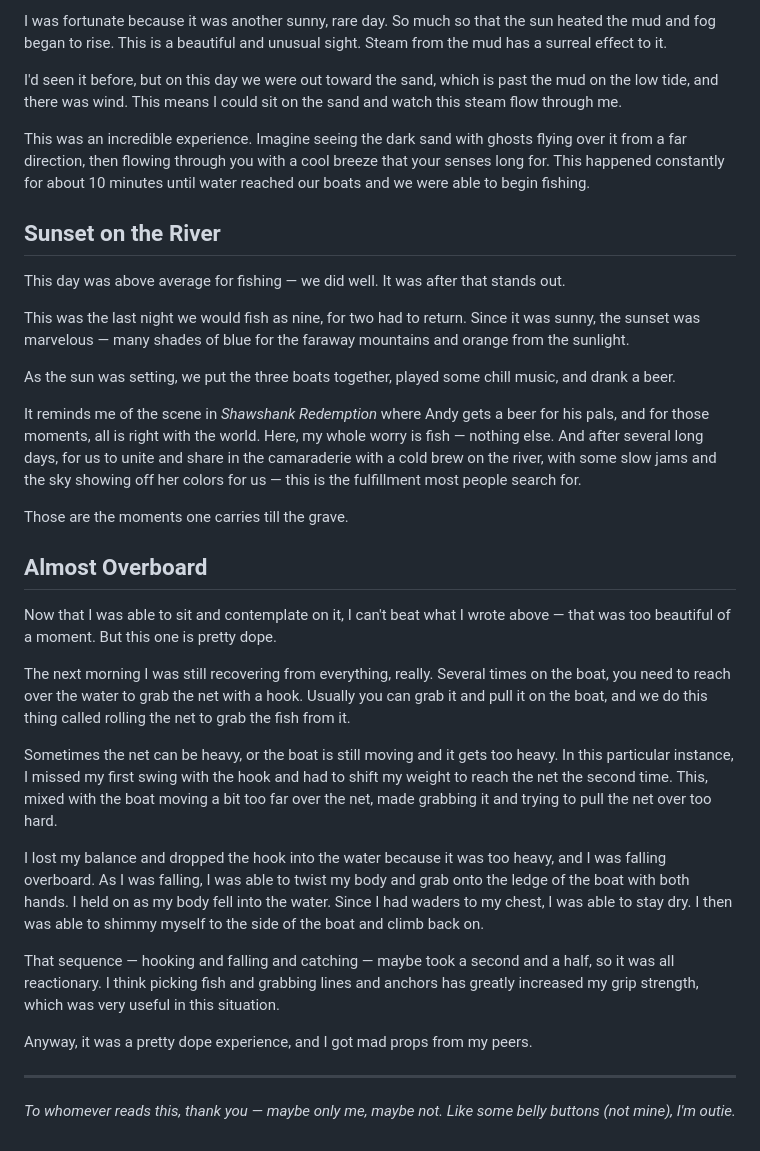
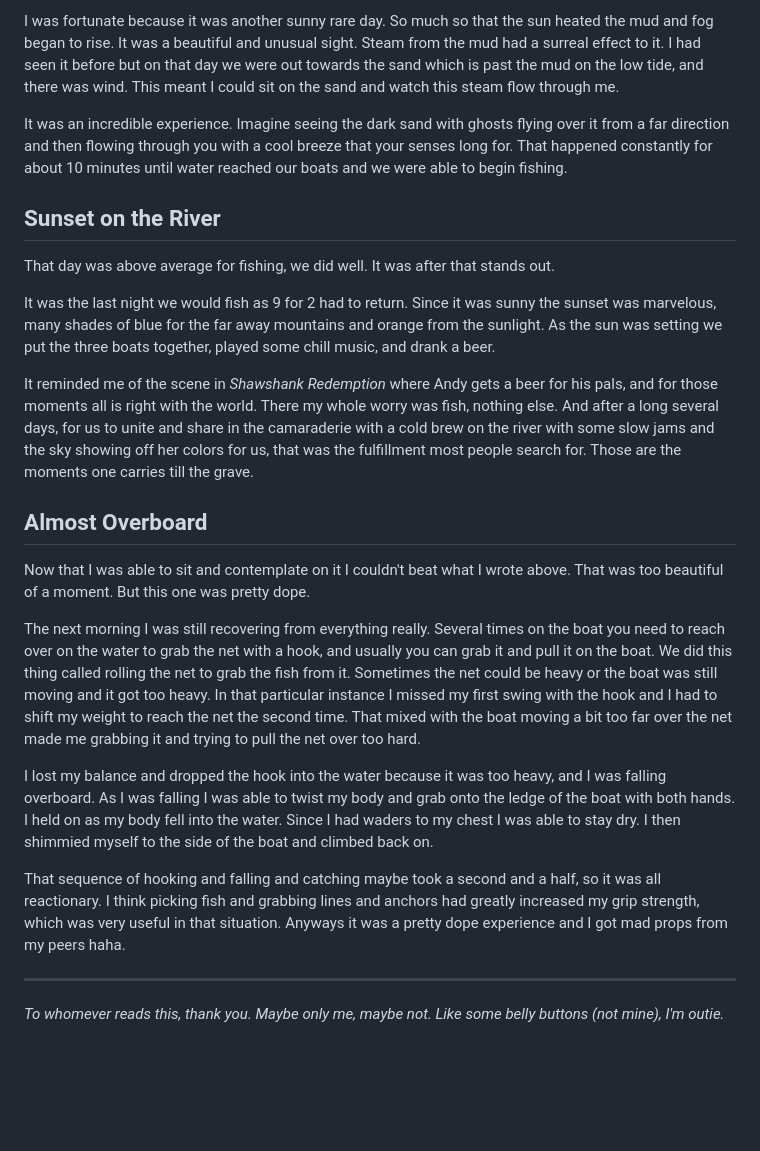
Before and after one commit to Merlness/personalwebsite, a Markdown page: content/blog/moments-worth-carrying.md, the part around one of its changes. Rendered like a GitHub page; blank space fills up the shorter version.

```diff
--- a/content/blog/moments-worth-carrying.md
+++ b/content/blog/moments-worth-carrying.md
@@ -61,36 +57,26 @@ The morning after the long day, our boats were dry. This means we anchored them
 
-I was fortunate because it was another sunny, rare day. So much so that the sun heated the mud and fog began to rise. This is a beautiful and unusual sight. Steam from the mud has a surreal effect to it.
+I was fortunate because it was another sunny rare day. So much so that the sun heated the mud and fog began to rise. It was a beautiful and unusual sight. Steam from the mud had a surreal effect to it. I had seen it before but on that day we were out towards the sand which is past the mud on the low tide, and there was wind. This meant I could sit on the sand and watch this steam flow through me.
 
-I'd seen it before, but on this day we were out toward the sand, which is past the mud on the low tide, and there was wind. This means I could sit on the sand and watch this steam flow through me.
-
-This was an incredible experience. Imagine seeing the dark sand with ghosts flying over it from a far direction, then flowing through you with a cool breeze that your senses long for. This happened constantly for about 10 minutes until water reached our boats and we were able to begin fishing.
+It was an incredible experience. Imagine seeing the dark sand with ghosts flying over it from a far direction and then flowing through you with a cool breeze that your senses long for. That happened constantly for about 10 minutes until water reached our boats and we were able to begin fishing.
 
 ## Sunset on the River
 
-This day was above average for fishing — we did well. It was after that stands out.
+That day was above average for fishing, we did well. It was after that stands out.
 
-This was the last night we would fish as nine, for two had to return. Since it was sunny, the sunset was marvelous — many shades of blue for the faraway mountains and orange from the sunlight.
+It was the last night we would fish as 9 for 2 had to return. Since it was sunny the sunset was marvelous, many shades of blue for the far away mountains and orange from the sunlight. As the sun was setting we put the three boats together, played some chill music, and drank a beer.
 
-As the sun was setting, we put the three boats together, played some chill music, and drank a beer.
-
-It reminds me of the scene in *Shawshank Redemption* where Andy gets a beer for his pals, and for those moments, all is right with the world. Here, my whole worry is fish — nothing else. And after several long days, for us to unite and share in the camaraderie with a cold brew on the river, with some slow jams and the sky showing off her colors for us — this is the fulfillment most people search for.
-
-Those are the moments one carries till the grave.
+It reminded me of the scene in *Shawshank Redemption* where Andy gets a beer for his pals, and for those moments all is right with the world. There my whole worry was fish, nothing else. And after a long several days, for us to unite and share in the camaraderie with a cold brew on the river with some slow jams and the sky showing off her colors for us, that was the fulfillment most people search for. Those are the moments one carries till the grave.
 
 ## Almost Overboard
 
-Now that I was able to sit and contemplate on it, I can't beat what I wrote above — that was too beautiful of a moment. But this one is pretty dope.
+Now that I was able to sit and contemplate on it I couldn't beat what I wrote above. That was too beautiful of a moment. But this one was pretty dope.
 
-The next morning I was still recovering from everything, really. Several times on the boat, you need to reach over the water to grab the net with a hook. Usually you can grab it and pull it on the boat, and we do this thing called rolling the net to grab the fish from it.
+The next morning I was still recovering from everything really. Several times on the boat you need to reach over on the water to grab the net with a hook, and usually you can grab it and pull it on the boat. We did this thing called rolling the net to grab the fish from it. Sometimes the net could be heavy or the boat was still moving and it got too heavy. In that particular instance I missed my first swing with the hook and I had to shift my weight to reach the net the second time. That mixed with the boat moving a bit too far over the net made me grabbing it and trying to pull the net over too hard.
 
-Sometimes the net can be heavy, or the boat is still moving and it gets too heavy. In this particular instance, I missed my first swing with the hook and had to shift my weight to reach the net the second time. This, mixed with the boat moving a bit too far over the net, made grabbing it and trying to pull the net over too hard.
+I lost my balance and dropped the hook into the water because it was too heavy, and I was falling overboard. As I was falling I was able to twist my body and grab onto the ledge of the boat with both hands. I held on as my body fell into the water. Since I had waders to my chest I was able to stay dry. I then shimmied myself to the side of the boat and climbed back on.
 
-I lost my balance and dropped the hook into the water because it was too heavy, and I was falling overboard. As I was falling, I was able to twist my body and grab onto the ledge of the boat with both hands. I held on as my body fell into the water. Since I had waders to my chest, I was able to stay dry. I then was able to shimmy myself to the side of the boat and climb back on.
-
-That sequence — hooking and falling and catching — maybe took a second and a half, so it was all reactionary. I think picking fish and grabbing lines and anchors has greatly increased my grip strength, which was very useful in this situation.
-
-Anyway, it was a pretty dope experience, and I got mad props from my peers.
+That sequence of hooking and falling and catching maybe took a second and a half, so it was all reactionary. I think picking fish and grabbing lines and anchors had greatly increased my grip strength, which was very useful in that situation. Anyways it was a pretty dope experience and I got mad props from my peers haha.
 
 ---
 
-*To whomever reads this, thank you — maybe only me, maybe not. Like some belly buttons (not mine), I'm outie.*
+*To whomever reads this, thank you. Maybe only me, maybe not. Like some belly buttons (not mine), I'm outie.*
```
Also changed, not shown: other parts of content/blog/moments-worth-carrying.md (+16 -20 lines), content/blog/arrival-in-alaska.md (+14 -16 lines), content/blog/rhythm-of-the-river.md (+19 -19 lines).
